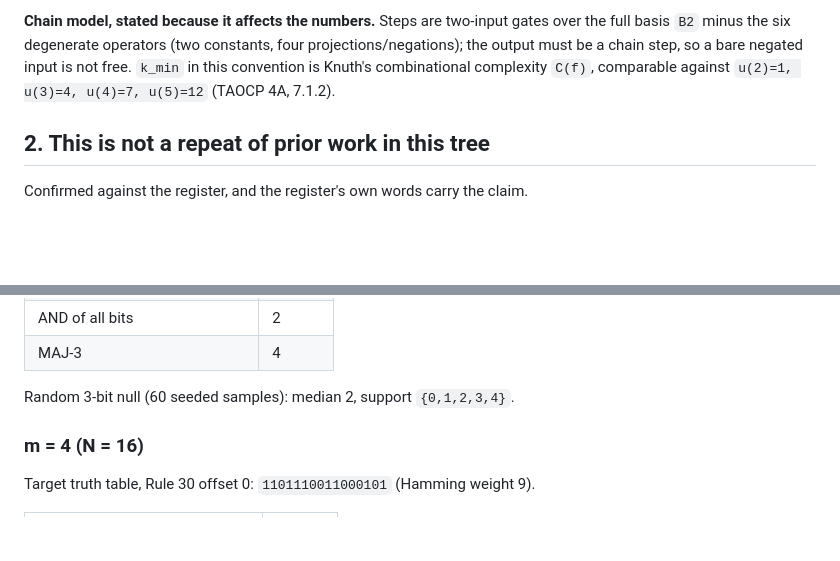
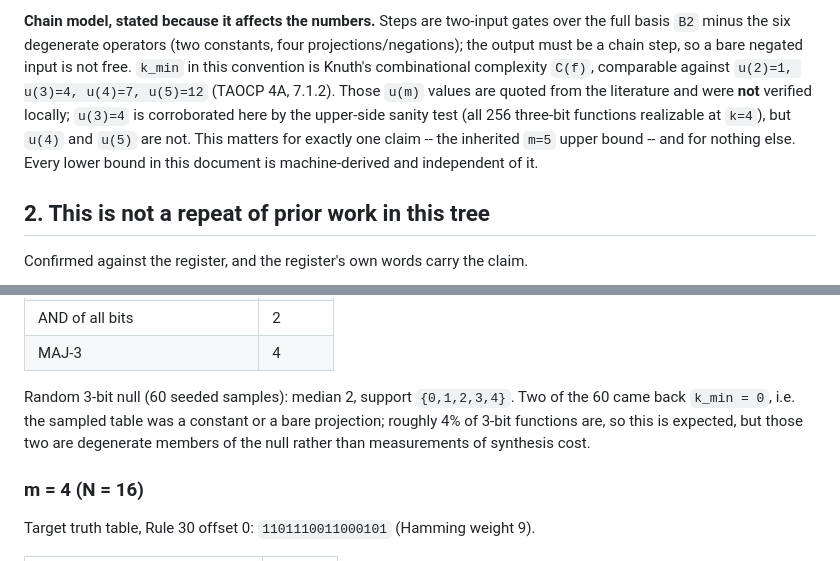
Before and after one commit to dcondrey/rule30, a Markdown page: docs/rule30/RESULTS-bounded-circuit-synthesis.md, 2 parts joined by grey strips. GitHub-like rendering; blank space fills up the shorter version.

Commit message:
docs: disclose degenerate null samples and unverified u(m) provenance

```diff
--- a/docs/rule30/RESULTS-bounded-circuit-synthesis.md
+++ b/docs/rule30/RESULTS-bounded-circuit-synthesis.md
@@ -25,7 +25,12 @@ gates over the full basis `B2` minus the six degenerate operators (two
 constants, four projections/negations); the output must be a chain step, so a
 bare negated input is not free.  `k_min` in this convention is Knuth's
 combinational complexity `C(f)`, comparable against `u(2)=1, u(3)=4, u(4)=7,
-u(5)=12` (TAOCP 4A, 7.1.2).
+u(5)=12` (TAOCP 4A, 7.1.2).  Those `u(m)` values are quoted from the
+literature and were **not** verified locally; `u(3)=4` is corroborated here by
+the upper-side sanity test (all 256 three-bit functions realizable at `k=4`),
+but `u(4)` and `u(5)` are not.  This matters for exactly one claim -- the
+inherited `m=5` upper bound -- and for nothing else.  Every lower bound in this
+document is machine-derived and independent of it.
 
 ## 2. This is not a repeat of prior work in this tree
 
@@ -129,7 +134,11 @@ Reported only for completeness; the whole range of `k_min` at this arity is
 | AND of all bits | 2 |
 | MAJ-3 | 4 |
 
-Random 3-bit null (60 seeded samples): median 2, support `{0,1,2,3,4}`.
+Random 3-bit null (60 seeded samples): median 2, support `{0,1,2,3,4}`.  Two
+of the 60 came back `k_min = 0`, i.e. the sampled table was a constant or a
+bare projection; roughly 4% of 3-bit functions are, so this is expected, but
+those two are degenerate members of the null rather than measurements of
+synthesis cost.
 
 ### m = 4 (N = 16)
 
```
